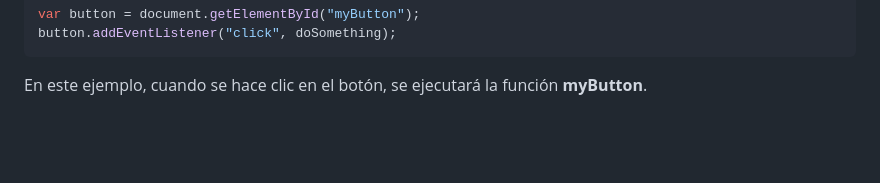
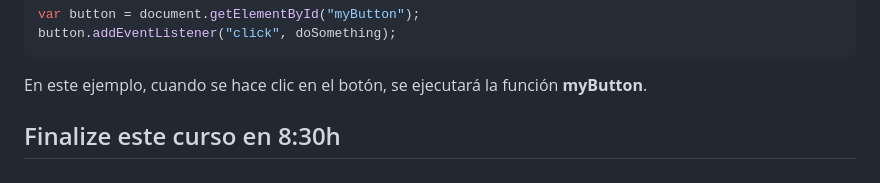
Before and after one commit to Velasco1704/curso-practico--javaScript, a Markdown page: README.md, the part around the change. Rendered like a GitHub page; blank space fills up the shorter version.

````diff
--- a/README.md
+++ b/README.md
@@ -112,3 +112,5 @@ button.addEventListener("click", doSomething);
 ```
 
 En este ejemplo, cuando se hace clic en el botón, se ejecutará la función **myButton**.
+
+## Finalize este curso en 8:30h
````
